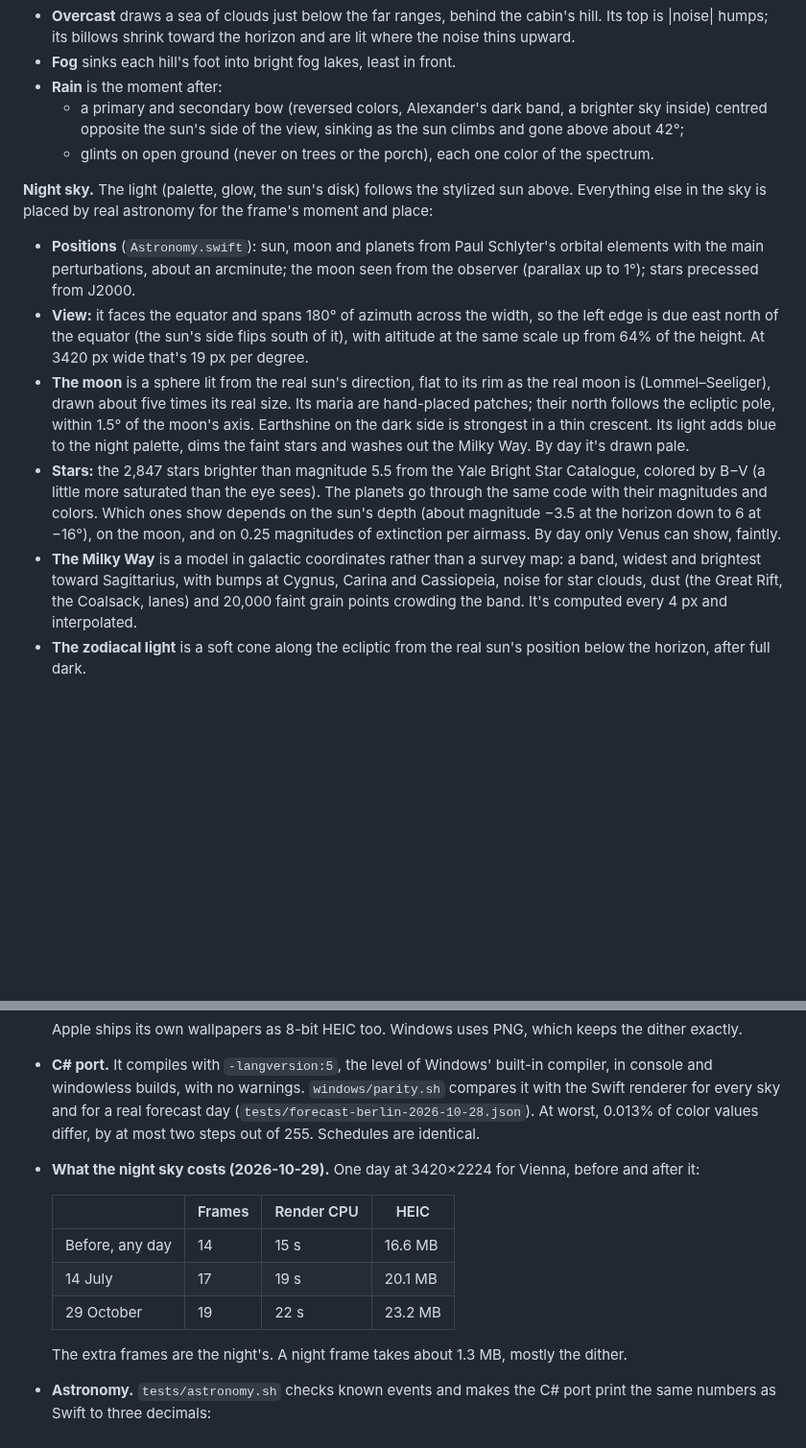
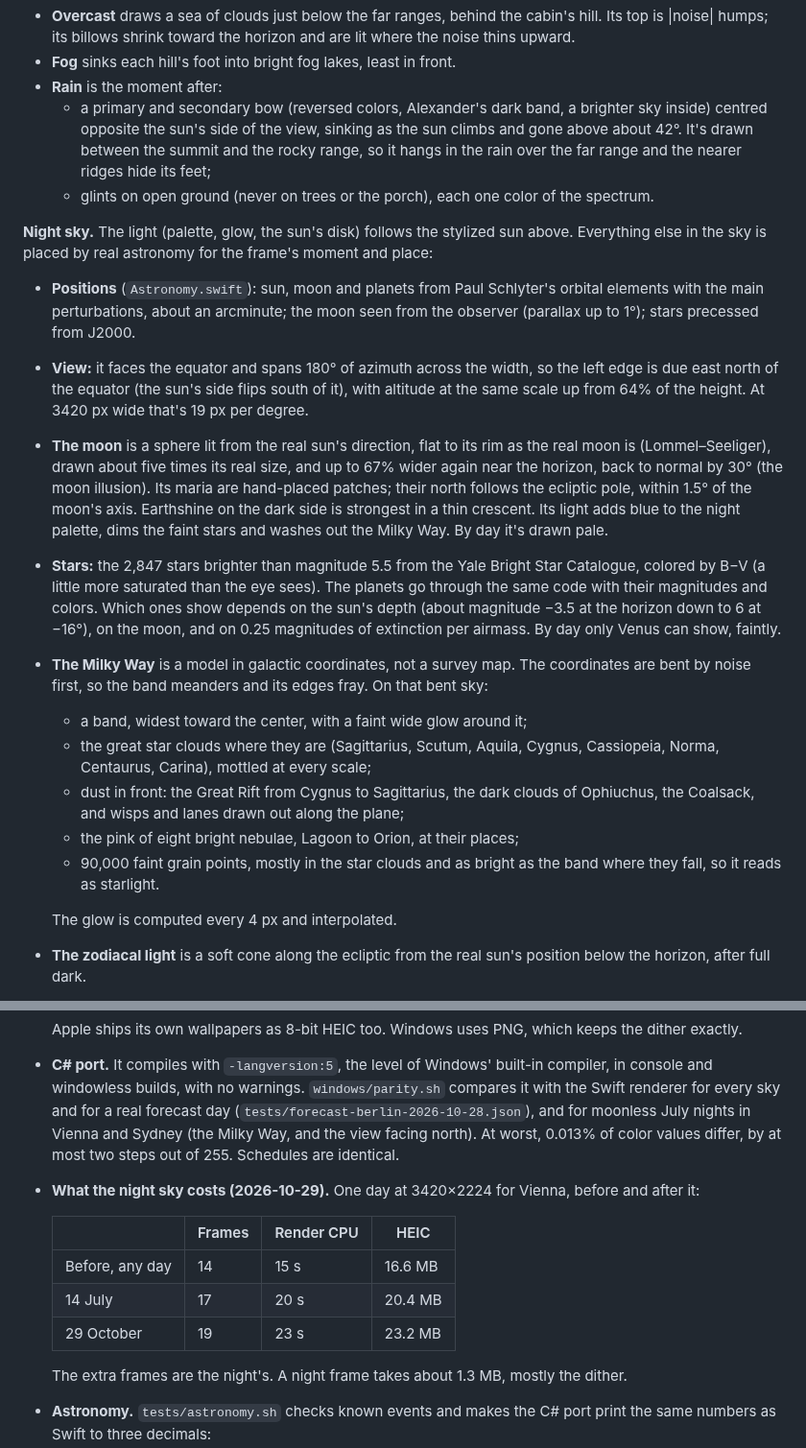
Before and after one commit to corpaci/sky-wallpaper, a Markdown page: docs/NOTES.md, 2 parts joined by grey strips. Shown at 96% size. Rendered like a GitHub page; blank space fills up the shorter version.

```diff
--- a/docs/NOTES.md
+++ b/docs/NOTES.md
@@ -57,7 +57,9 @@ isn't mirrored:
 - **Rain** is the moment after:
   - a primary and secondary bow (reversed colors, Alexander's dark band, a
     brighter sky inside) centred opposite the sun's side of the view, sinking
-    as the sun climbs and gone above about 42°;
+    as the sun climbs and gone above about 42°. It's drawn between the summit
+    and the rocky range, so it hangs in the rain over the far range and the
+    nearer ridges hide its feet;
   - glints on open ground (never on trees or the porch), each one color of
     the spectrum.
 
@@ -74,7 +76,8 @@ for the frame's moment and place:
   At 3420 px wide that's 19 px per degree.
 - **The moon** is a sphere lit from the real sun's direction, flat to its
   rim as the real moon is (Lommel–Seeliger), drawn about five times its real
-  size. Its maria are hand-placed patches; their north follows the ecliptic
+  size, and up to 67% wider again near the horizon, back to normal by 30°
+  (the moon illusion). Its maria are hand-placed patches; their north follows the ecliptic
   pole, within 1.5° of the moon's axis. Earthshine on the dark side is
   strongest in a thin crescent. Its light adds blue to the night palette, dims
   the faint stars and washes out the Milky Way. By day it's drawn pale.
@@ -84,11 +87,20 @@ for the frame's moment and place:
   colors. Which ones show depends on the sun's depth (about magnitude −3.5
   at the horizon down to 6 at −16°), on the moon, and on 0.25 magnitudes of
   extinction per airmass. By day only Venus can show, faintly.
-- **The Milky Way** is a model in galactic coordinates rather than a survey
-  map: a band, widest and brightest toward Sagittarius, with bumps at Cygnus,
-  Carina and Cassiopeia, noise for star clouds, dust (the Great Rift, the
-  Coalsack, lanes) and 20,000 faint grain points crowding the band. It's
-  computed every 4 px and interpolated.
+- **The Milky Way** is a model in galactic coordinates, not a survey map.
+  The coordinates are bent by noise first, so the band meanders and its
+  edges fray. On that bent sky:
+  - a band, widest toward the center, with a faint wide glow around it;
+  - the great star clouds where they are (Sagittarius, Scutum, Aquila,
+    Cygnus, Cassiopeia, Norma, Centaurus, Carina), mottled at every scale;
+  - dust in front: the Great Rift from Cygnus to Sagittarius, the dark clouds
+    of Ophiuchus, the Coalsack, and wisps and lanes drawn out along the
+    plane;
+  - the pink of eight bright nebulae, Lagoon to Orion, at their places;
+  - 90,000 faint grain points, mostly in the star clouds and as bright as the
+    band where they fall, so it reads as starlight.
+
+  The glow is computed every 4 px and interpolated.
 - **The zodiacal light** is a soft cone along the ecliptic from the real
   sun's position below the horizon, after full dark.
 
@@ -159,8 +171,9 @@ On macOS 26.6.2, M3, Swift 6.3.3, Mono 6.12 (Roslyn csc 3.9):
 - **C# port.** It compiles with `-langversion:5`, the level of Windows'
   built-in compiler, in console and windowless builds, with no warnings.
   `windows/parity.sh` compares it with the Swift renderer for every sky and for
-  a real forecast day (`tests/forecast-berlin-2026-10-28.json`). At worst,
-  0.013% of color values differ, by at most two steps out of 255. Schedules
+  a real forecast day (`tests/forecast-berlin-2026-10-28.json`), and for
+  moonless July nights in Vienna and Sydney (the Milky Way, and the view
+  facing north). At worst, 0.013% of color values differ, by at most two steps out of 255. Schedules
   are identical.
 - **What the night sky costs (2026-10-29).** One day at 3420×2224 for
   Vienna, before and after it:
@@ -168,8 +181,8 @@ On macOS 26.6.2, M3, Swift 6.3.3, Mono 6.12 (Roslyn csc 3.9):
   | | Frames | Render CPU | HEIC |
   |---|---|---|---|
   | Before, any day | 14 | 15 s | 16.6 MB |
-  | 14 July | 17 | 19 s | 20.1 MB |
-  | 29 October | 19 | 22 s | 23.2 MB |
+  | 14 July | 17 | 20 s | 20.4 MB |
+  | 29 October | 19 | 23 s | 23.2 MB |
 
   The extra frames are the night's. A night frame takes about 1.3 MB,
   mostly the dither.
```
Also changed, not shown: README.md (+9 -6 lines), docs/night.jpg, docs/weather.jpg, 7 other files.
